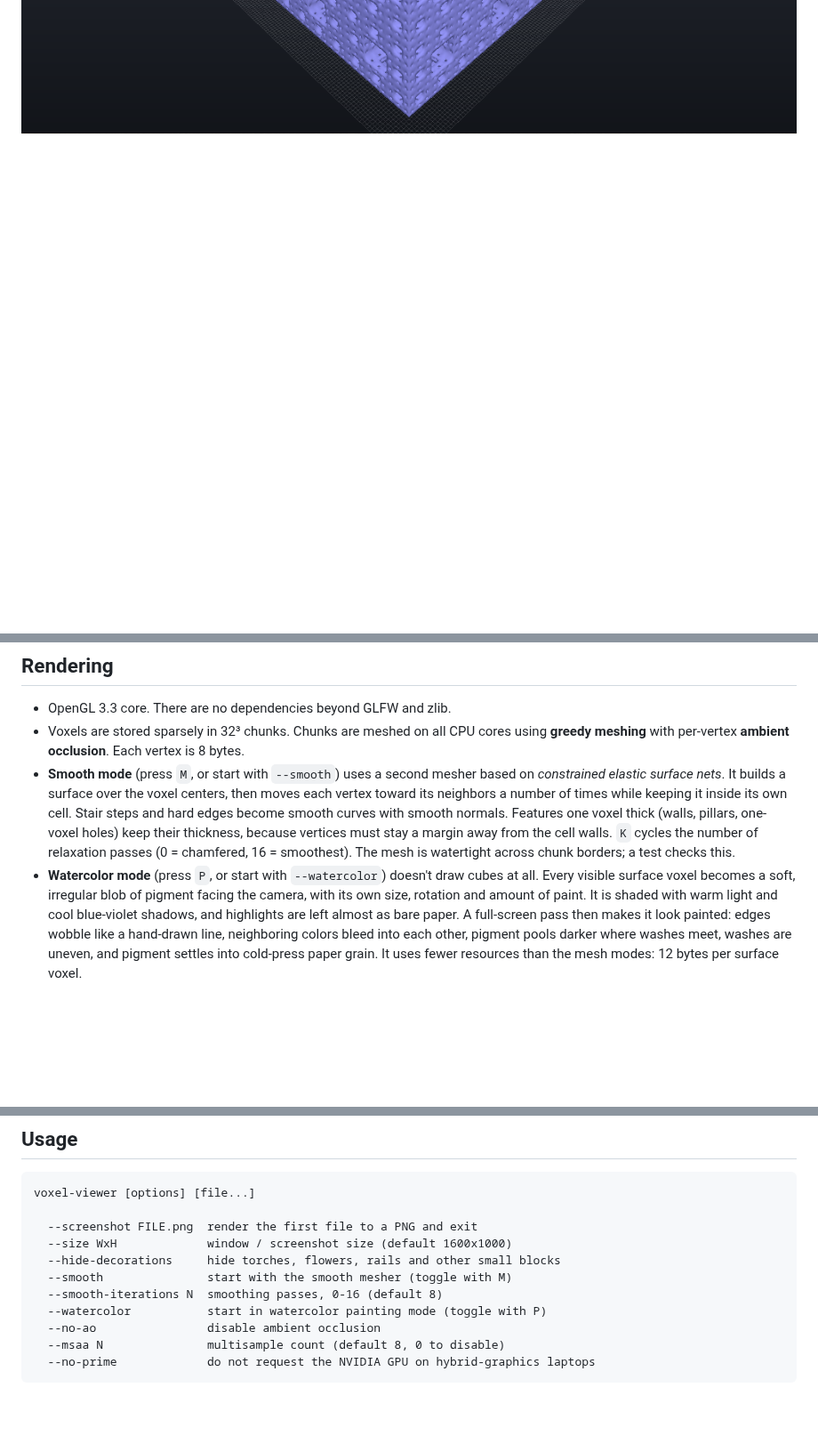
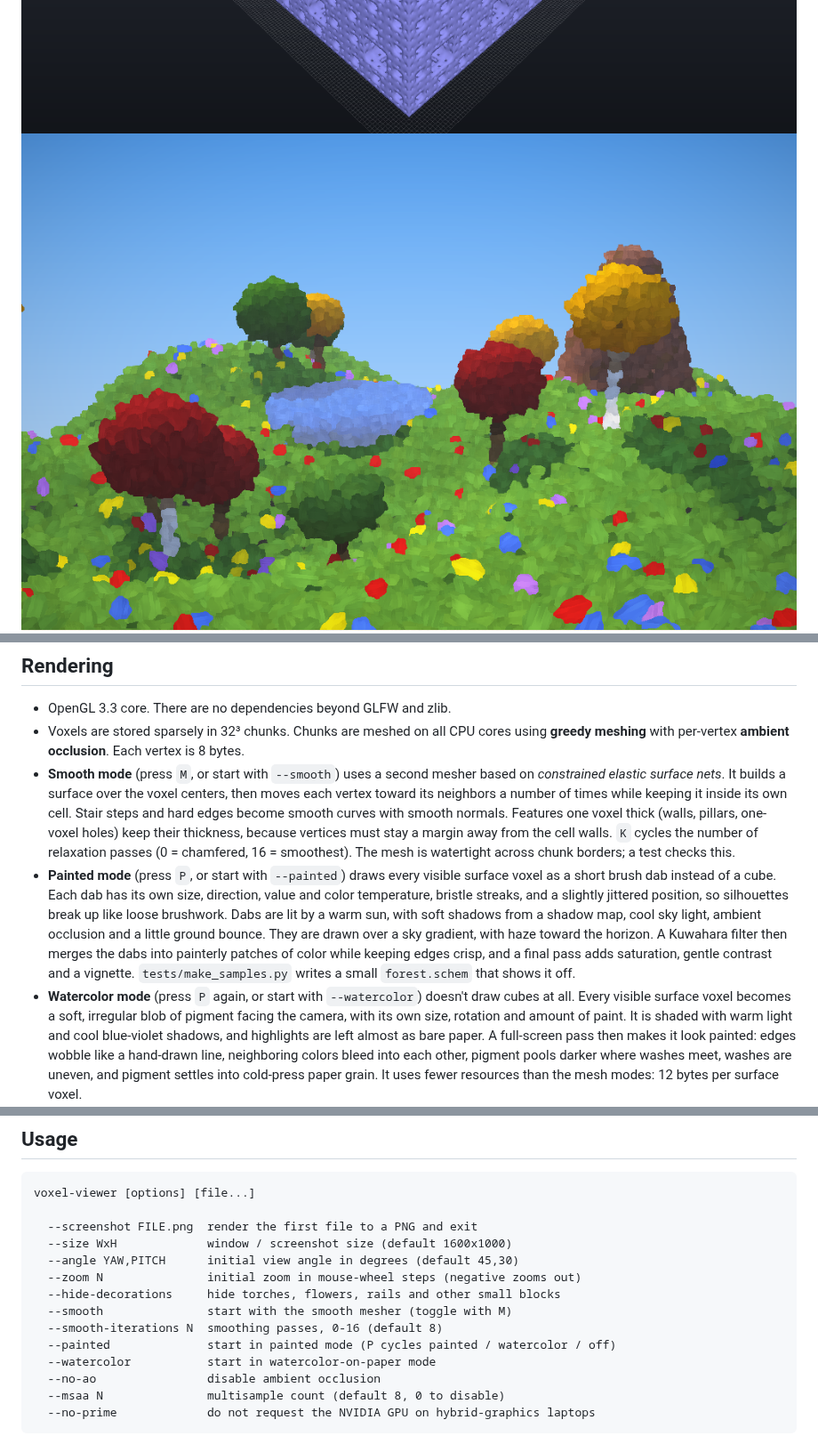
Before and after one commit to nuxdie/voxel-viewer, a Markdown page: README.md, 3 parts joined by grey strips. Shown at 89% size. Rendered like a GitHub page; pictures changed too: docs/screenshot-painted.png (added); blank space fills up the shorter version.

```diff
--- a/README.md
+++ b/README.md
@@ -5,6 +5,7 @@ A fast OpenGL voxel viewer for Linux, written in C++17. It opens **MagicaVoxel**
 
 ![screenshot](docs/screenshot.png)
 ![smooth mesher](docs/screenshot-smooth.png)
+![painted mode](docs/screenshot-painted.png)
 ![watercolor mode](docs/screenshot-watercolor.png)
 
 | Format | Extension | Notes |
@@ -30,7 +31,16 @@ The viewer detects the format from the file's content, so the extension doesn't
   margin away from the cell walls. `K` cycles the number of relaxation passes
   (0 = chamfered, 16 = smoothest). The mesh is watertight across chunk borders; a test checks
   this.
-- **Watercolor mode** (press `P`, or start with `--watercolor`) doesn't draw cubes at all.
+- **Painted mode** (press `P`, or start with `--painted`) draws every visible surface voxel as
+  a short brush dab instead of a cube. Each dab has its own size, direction, value and color
+  temperature, bristle streaks, and a slightly jittered position, so silhouettes break up
+  like loose brushwork. Dabs are lit by a warm sun, with soft shadows from a shadow map,
+  cool sky light, ambient occlusion and a little ground bounce. They are drawn over a sky
+  gradient, with haze toward the horizon. A Kuwahara filter then merges the dabs into
+  painterly patches of color while keeping edges crisp, and a final pass adds saturation,
+  gentle contrast and a vignette. `tests/make_samples.py` writes a small `forest.schem`
+  that shows it off.
+- **Watercolor mode** (press `P` again, or start with `--watercolor`) doesn't draw cubes at all.
   Every visible surface voxel becomes a soft, irregular blob of pigment facing the camera,
   with its own size, rotation and amount of paint. It is shaded with warm light and cool
   blue-violet shadows, and highlights are left almost as bare paper. A full-screen pass then
@@ -99,10 +109,13 @@ voxel-viewer [options] [file...]
 
   --screenshot FILE.png  render the first file to a PNG and exit
   --size WxH             window / screenshot size (default 1600x1000)
+  --angle YAW,PITCH      initial view angle in degrees (default 45,30)
+  --zoom N               initial zoom in mouse-wheel steps (negative zooms out)
   --hide-decorations     hide torches, flowers, rails and other small blocks
   --smooth               start with the smooth mesher (toggle with M)
   --smooth-iterations N  smoothing passes, 0-16 (default 8)
-  --watercolor           start in watercolor painting mode (toggle with P)
+  --painted              start in painted mode (P cycles painted / watercolor / off)
+  --watercolor           start in watercolor-on-paper mode
   --no-ao                disable ambient occlusion
   --msaa N               multisample count (default 8, 0 to disable)
   --no-prime             do not request the NVIDIA GPU on hybrid-graphics laptops
```
Also changed, not shown: other parts of README.md (+2 -2 lines), 8 other files.
